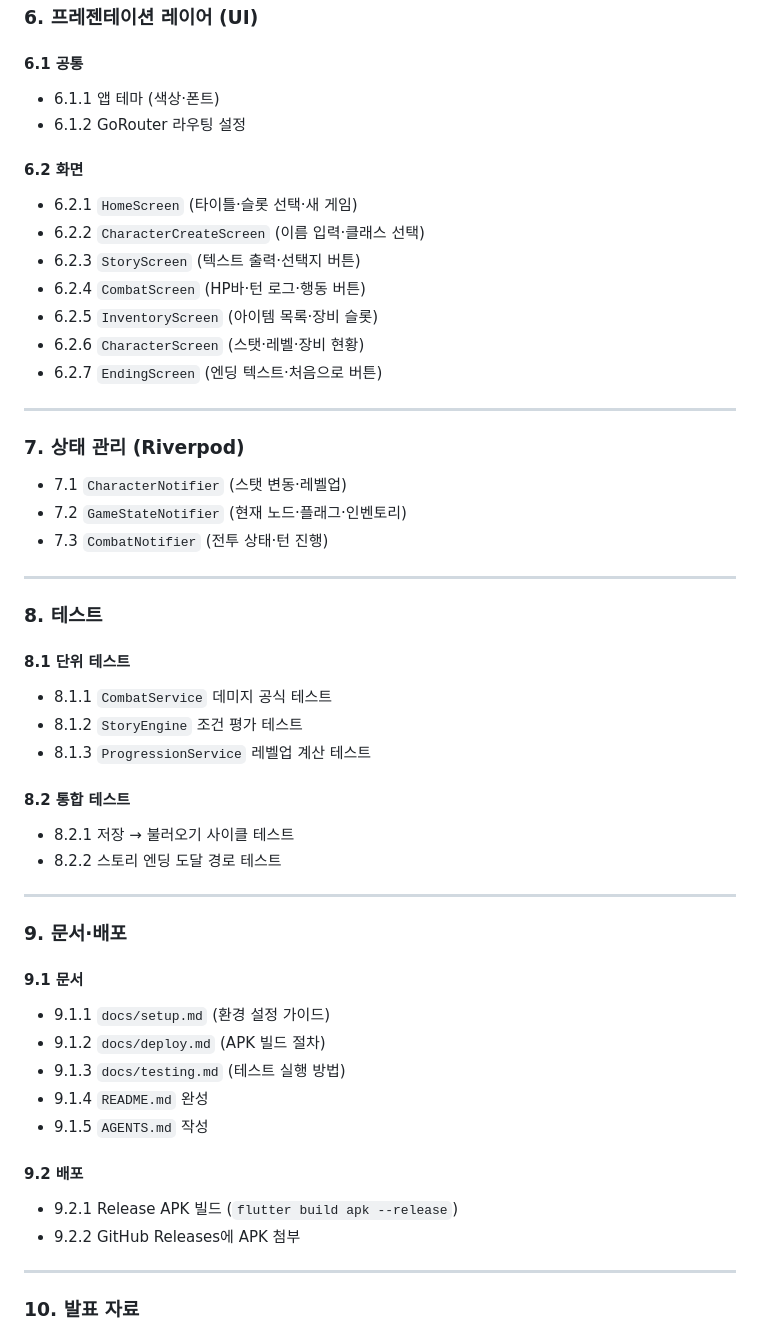
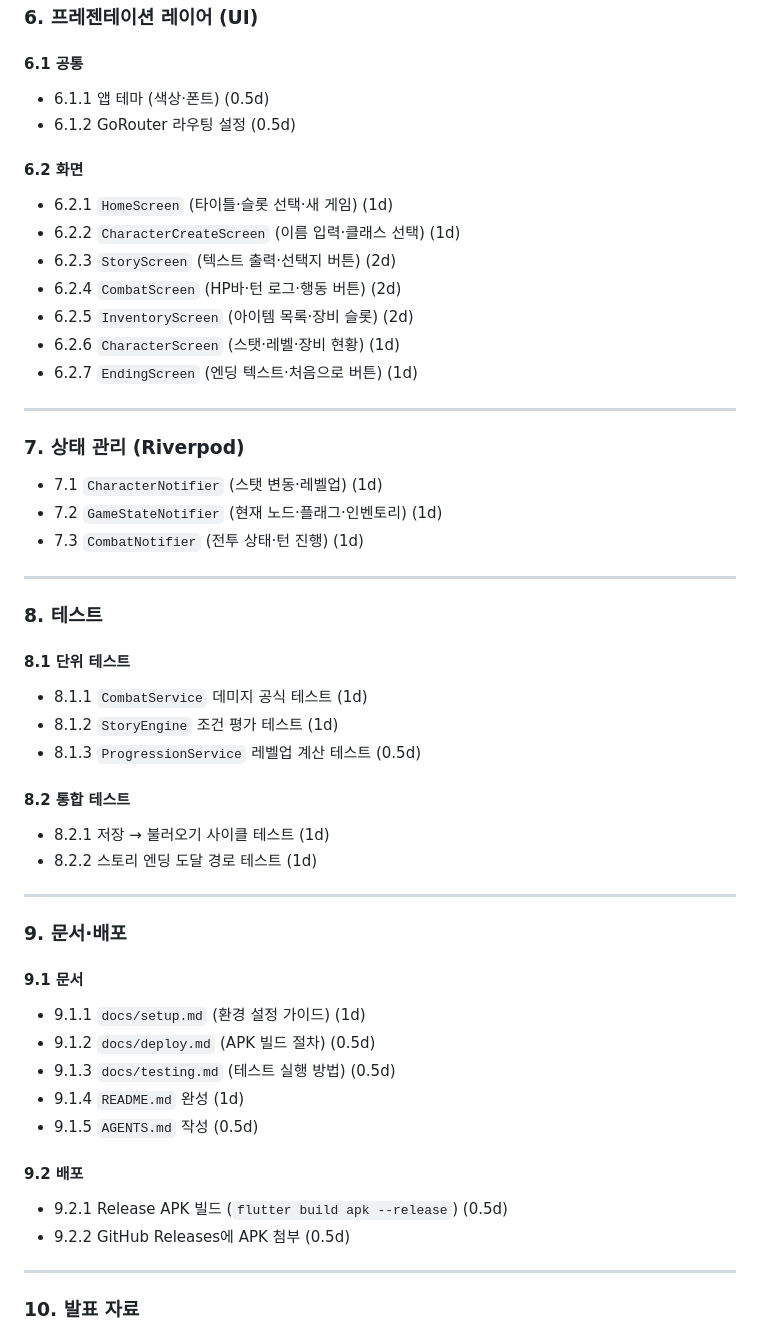
Before and after one commit to 2024136091-collab/jangre, a Markdown page: .planning/02-wbs.md, the part around one of its changes. GitHub-like rendering.

```diff
--- a/.planning/02-wbs.md
+++ b/.planning/02-wbs.md
@@ -174,53 +174,53 @@ mindmap
 ### 6. 프레젠테이션 레이어 (UI)
 
 #### 6.1 공통
-- 6.1.1 앱 테마 (색상·폰트)
-- 6.1.2 GoRouter 라우팅 설정
+- 6.1.1 앱 테마 (색상·폰트) (0.5d)
+- 6.1.2 GoRouter 라우팅 설정 (0.5d)
 
 #### 6.2 화면
-- 6.2.1 `HomeScreen` (타이틀·슬롯 선택·새 게임)
-- 6.2.2 `CharacterCreateScreen` (이름 입력·클래스 선택)
-- 6.2.3 `StoryScreen` (텍스트 출력·선택지 버튼)
-- 6.2.4 `CombatScreen` (HP바·턴 로그·행동 버튼)
-- 6.2.5 `InventoryScreen` (아이템 목록·장비 슬롯)
-- 6.2.6 `CharacterScreen` (스탯·레벨·장비 현황)
-- 6.2.7 `EndingScreen` (엔딩 텍스트·처음으로 버튼)
+- 6.2.1 `HomeScreen` (타이틀·슬롯 선택·새 게임) (1d)
+- 6.2.2 `CharacterCreateScreen` (이름 입력·클래스 선택) (1d)
+- 6.2.3 `StoryScreen` (텍스트 출력·선택지 버튼) (2d)
+- 6.2.4 `CombatScreen` (HP바·턴 로그·행동 버튼) (2d)
+- 6.2.5 `InventoryScreen` (아이템 목록·장비 슬롯) (2d)
+- 6.2.6 `CharacterScreen` (스탯·레벨·장비 현황) (1d)
+- 6.2.7 `EndingScreen` (엔딩 텍스트·처음으로 버튼) (1d)
 
 ---
 
 ### 7. 상태 관리 (Riverpod)
 
-- 7.1 `CharacterNotifier` (스탯 변동·레벨업)
-- 7.2 `GameStateNotifier` (현재 노드·플래그·인벤토리)
-- 7.3 `CombatNotifier` (전투 상태·턴 진행)
+- 7.1 `CharacterNotifier` (스탯 변동·레벨업) (1d)
+- 7.2 `GameStateNotifier` (현재 노드·플래그·인벤토리) (1d)
+- 7.3 `CombatNotifier` (전투 상태·턴 진행) (1d)
 
 ---
 
 ### 8. 테스트
 
 #### 8.1 단위 테스트
-- 8.1.1 `CombatService` 데미지 공식 테스트
-- 8.1.2 `StoryEngine` 조건 평가 테스트
-- 8.1.3 `ProgressionService` 레벨업 계산 테스트
+- 8.1.1 `CombatService` 데미지 공식 테스트 (1d)
+- 8.1.2 `StoryEngine` 조건 평가 테스트 (1d)
+- 8.1.3 `ProgressionService` 레벨업 계산 테스트 (0.5d)
 
 #### 8.2 통합 테스트
-- 8.2.1 저장 → 불러오기 사이클 테스트
-- 8.2.2 스토리 엔딩 도달 경로 테스트
+- 8.2.1 저장 → 불러오기 사이클 테스트 (1d)
+- 8.2.2 스토리 엔딩 도달 경로 테스트 (1d)
 
 ---
 
 ### 9. 문서·배포
 
 #### 9.1 문서
-- 9.1.1 `docs/setup.md` (환경 설정 가이드)
-- 9.1.2 `docs/deploy.md` (APK 빌드 절차)
-- 9.1.3 `docs/testing.md` (테스트 실행 방법)
-- 9.1.4 `README.md` 완성
-- 9.1.5 `AGENTS.md` 작성
+- 9.1.1 `docs/setup.md` (환경 설정 가이드) (1d)
+- 9.1.2 `docs/deploy.md` (APK 빌드 절차) (0.5d)
+- 9.1.3 `docs/testing.md` (테스트 실행 방법) (0.5d)
+- 9.1.4 `README.md` 완성 (1d)
+- 9.1.5 `AGENTS.md` 작성 (0.5d)
 
 #### 9.2 배포
-- 9.2.1 Release APK 빌드 (`flutter build apk --release`)
-- 9.2.2 GitHub Releases에 APK 첨부
+- 9.2.1 Release APK 빌드 (`flutter build apk --release`) (0.5d)
+- 9.2.2 GitHub Releases에 APK 첨부 (0.5d)
 
 ---
 
```
Also changed, not shown: other parts of .planning/02-wbs.md (+54 -35 lines).
